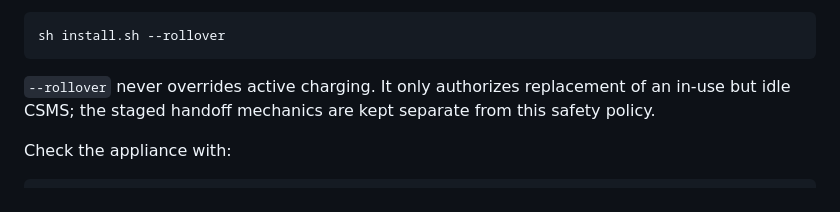
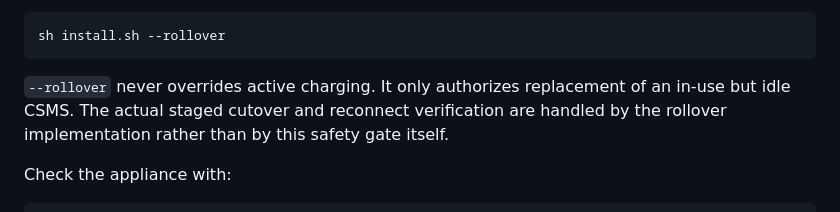
Before and after one commit to arthexis/ocpp-csms, a Markdown page: README.md, the part around the change. GitHub-like rendering.

Commit message:
Refine rollover documentation wording

````diff
--- a/README.md
+++ b/README.md
@@ -20,7 +20,7 @@ Before changing an existing appliance, the installer performs a read-only usage
 sh install.sh --rollover
 ```
 
-`--rollover` never overrides active charging. It only authorizes replacement of an in-use but idle CSMS; the staged handoff mechanics are kept separate from this safety policy.
+`--rollover` never overrides active charging. It only authorizes replacement of an in-use but idle CSMS. The actual staged cutover and reconnect verification are handled by the rollover implementation rather than by this safety gate itself.
 
 Check the appliance with:
 
````
